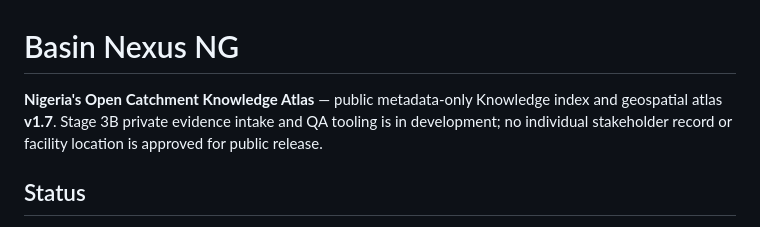
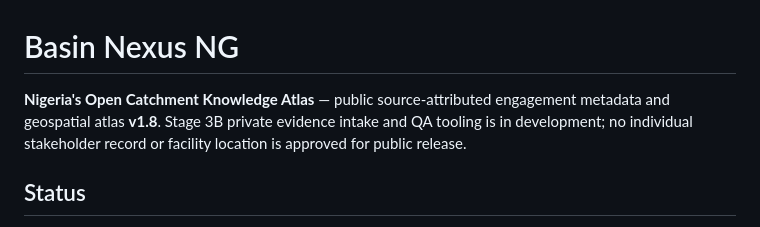
Before and after one commit to bahagogabriel/basin-nexus-ng, a Markdown page: README.md, the part around the change. Rendered like a GitHub page.

Commit message:
Align README with v1.8 source-provenance release

```diff
--- a/README.md
+++ b/README.md
@@ -1,6 +1,6 @@
 # Basin Nexus NG
 
-**Nigeria's Open Catchment Knowledge Atlas** — public metadata-only Knowledge index and geospatial atlas **v1.7**. Stage 3B private evidence intake and QA tooling is in development; no individual stakeholder record or facility location is approved for public release.
+**Nigeria's Open Catchment Knowledge Atlas** — public source-attributed engagement metadata and geospatial atlas **v1.8**. Stage 3B private evidence intake and QA tooling is in development; no individual stakeholder record or facility location is approved for public release.
 
 ## Status
 
```
